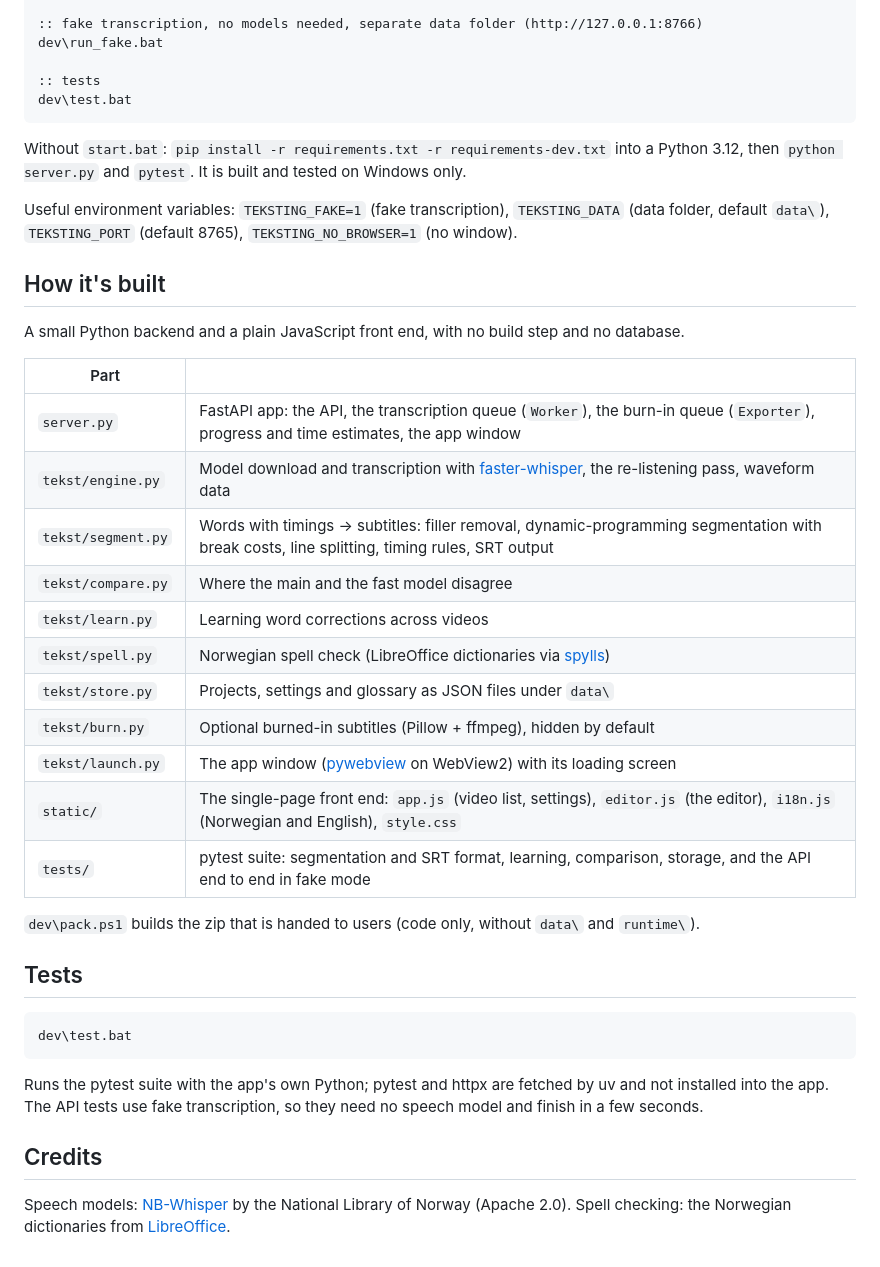
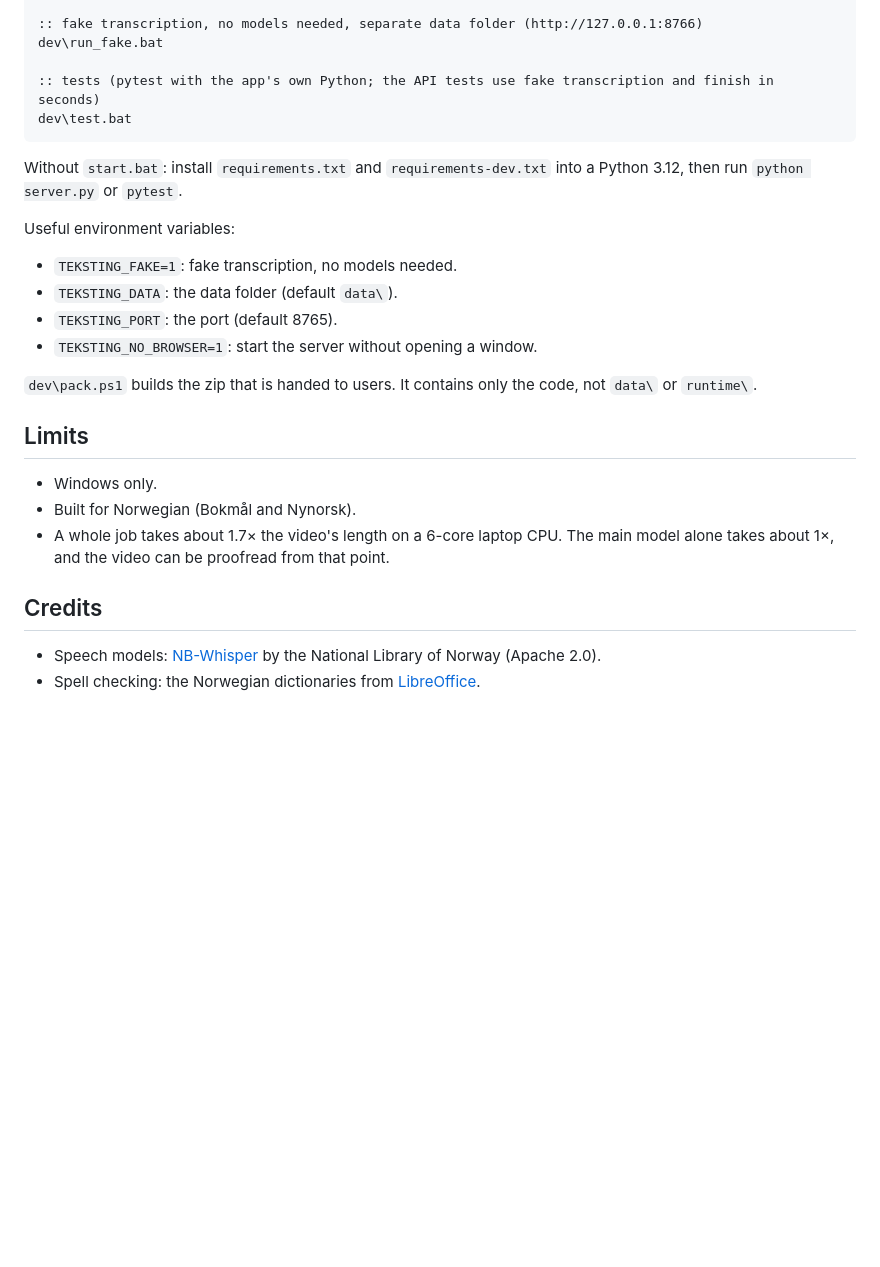
Before and after one commit to 7wpjh2cf4h-netizen/Teksteraskere-norsk, a Markdown page: README.md, the part around one of its changes. Rendered like a GitHub page; blank space fills up the shorter version.

````diff
--- a/README.md
+++ b/README.md
@@ -42,46 +106,29 @@ runtime\python\cpython-3.12*\python.exe server.py
 :: fake transcription, no models needed, separate data folder (http://127.0.0.1:8766)
 dev\run_fake.bat
 
-:: tests
+:: tests (pytest with the app's own Python; the API tests use fake transcription and finish in seconds)
 dev\test.bat
 ```
 
-Without `start.bat`: `pip install -r requirements.txt -r requirements-dev.txt` into a Python 3.12, then
-`python server.py` and `pytest`. It is built and tested on Windows only.
+Without `start.bat`: install `requirements.txt` and `requirements-dev.txt` into a Python 3.12, then run
+`python server.py` or `pytest`.
 
-Useful environment variables: `TEKSTING_FAKE=1` (fake transcription), `TEKSTING_DATA` (data folder, default
-`data\`), `TEKSTING_PORT` (default 8765), `TEKSTING_NO_BROWSER=1` (no window).
+Useful environment variables:
+- `TEKSTING_FAKE=1`: fake transcription, no models needed.
+- `TEKSTING_DATA`: the data folder (default `data\`).
+- `TEKSTING_PORT`: the port (default 8765).
+- `TEKSTING_NO_BROWSER=1`: start the server without opening a window.
 
-## How it's built
+`dev\pack.ps1` builds the zip that is handed to users. It contains only the code, not `data\` or `runtime\`.
 
-A small Python backend and a plain JavaScript front end, with no build step and no database.
+## Limits
 
-| Part | |
-|---|---|
-| `server.py` | FastAPI app: the API, the transcription queue (`Worker`), the burn-in queue (`Exporter`), progress and time estimates, the app window |
-| `tekst/engine.py` | Model download and transcription with [faster-whisper](https://github.com/SYSTRAN/faster-whisper), the re-listening pass, waveform data |
-| `tekst/segment.py` | Words with timings → subtitles: filler removal, dynamic-programming segmentation with break costs, line splitting, timing rules, SRT output |
-| `tekst/compare.py` | Where the main and the fast model disagree |
-| `tekst/learn.py` | Learning word corrections across videos |
-| `tekst/spell.py` | Norwegian spell check (LibreOffice dictionaries via [spylls](https://github.com/zverok/spylls)) |
-| `tekst/store.py` | Projects, settings and glossary as JSON files under `data\` |
-| `tekst/burn.py` | Optional burned-in subtitles (Pillow + ffmpeg), hidden by default |
-| `tekst/launch.py` | The app window ([pywebview](https://pywebview.flowrl.com/) on WebView2) with its loading screen |
-| `static/` | The single-page front end: `app.js` (video list, settings), `editor.js` (the editor), `i18n.js` (Norwegian and English), `style.css` |
-| `tests/` | pytest suite: segmentation and SRT format, learning, comparison, storage, and the API end to end in fake mode |
-
-`dev\pack.ps1` builds the zip that is handed to users (code only, without `data\` and `runtime\`).
-
-## Tests
-
-```bat
-dev\test.bat
-```
-
-Runs the pytest suite with the app's own Python; pytest and httpx are fetched by uv and not installed into the
-app. The API tests use fake transcription, so they need no speech model and finish in a few seconds.
+- Windows only.
+- Built for Norwegian (Bokmål and Nynorsk).
+- A whole job takes about 1.7× the video's length on a 6-core laptop CPU. The main model alone takes about 1×,
+  and the video can be proofread from that point.
 
 ## Credits
 
-Speech models: [NB-Whisper](https://huggingface.co/NbAiLab) by the National Library of Norway (Apache 2.0).
-Spell checking: the Norwegian dictionaries from [LibreOffice](https://github.com/LibreOffice/dictionaries).
+- Speech models: [NB-Whisper](https://huggingface.co/NbAiLab) by the National Library of Norway (Apache 2.0).
+- Spell checking: the Norwegian dictionaries from [LibreOffice](https://github.com/LibreOffice/dictionaries).
````
Also changed, not shown: other parts of README.md (+85 -21 lines), CLAUDE.md (+1 -2 lines).
